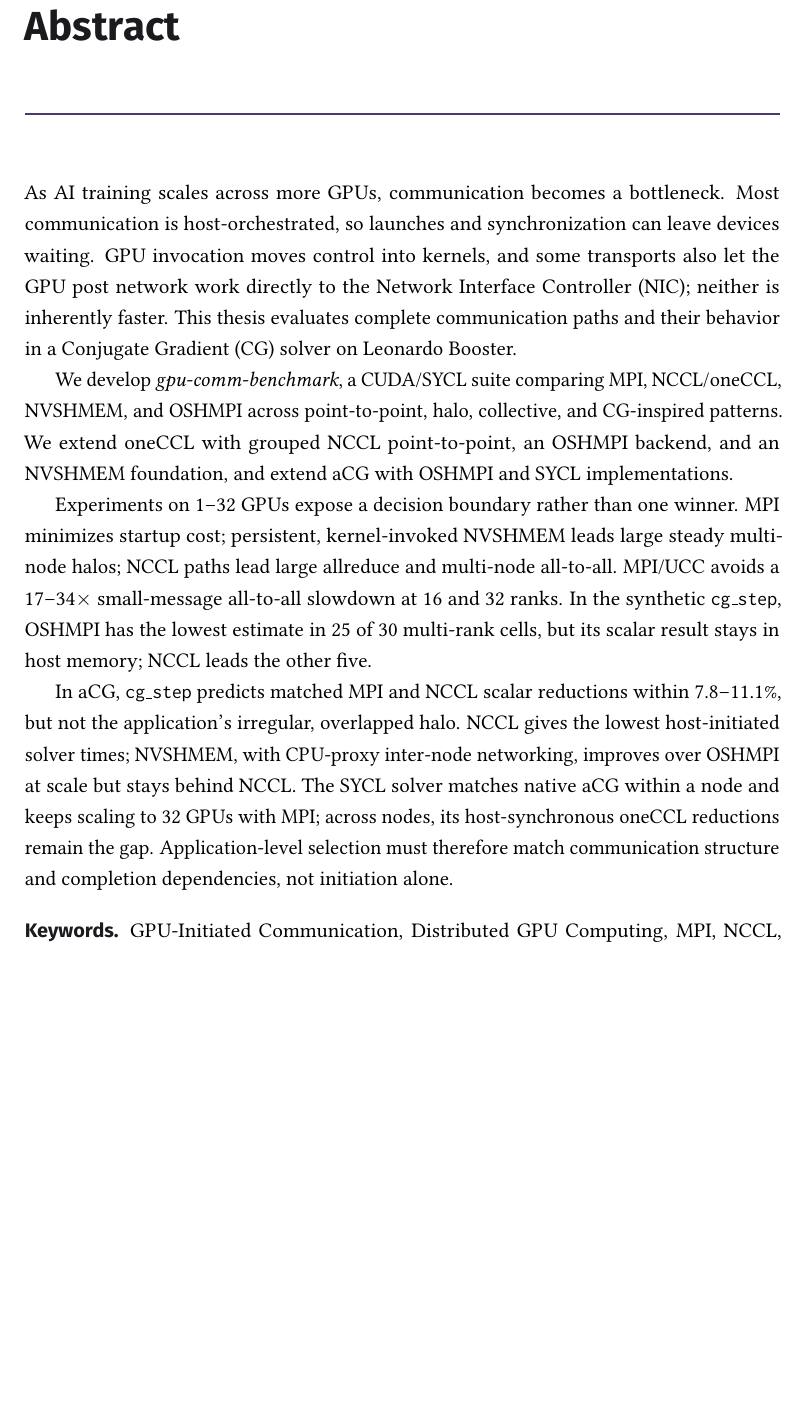
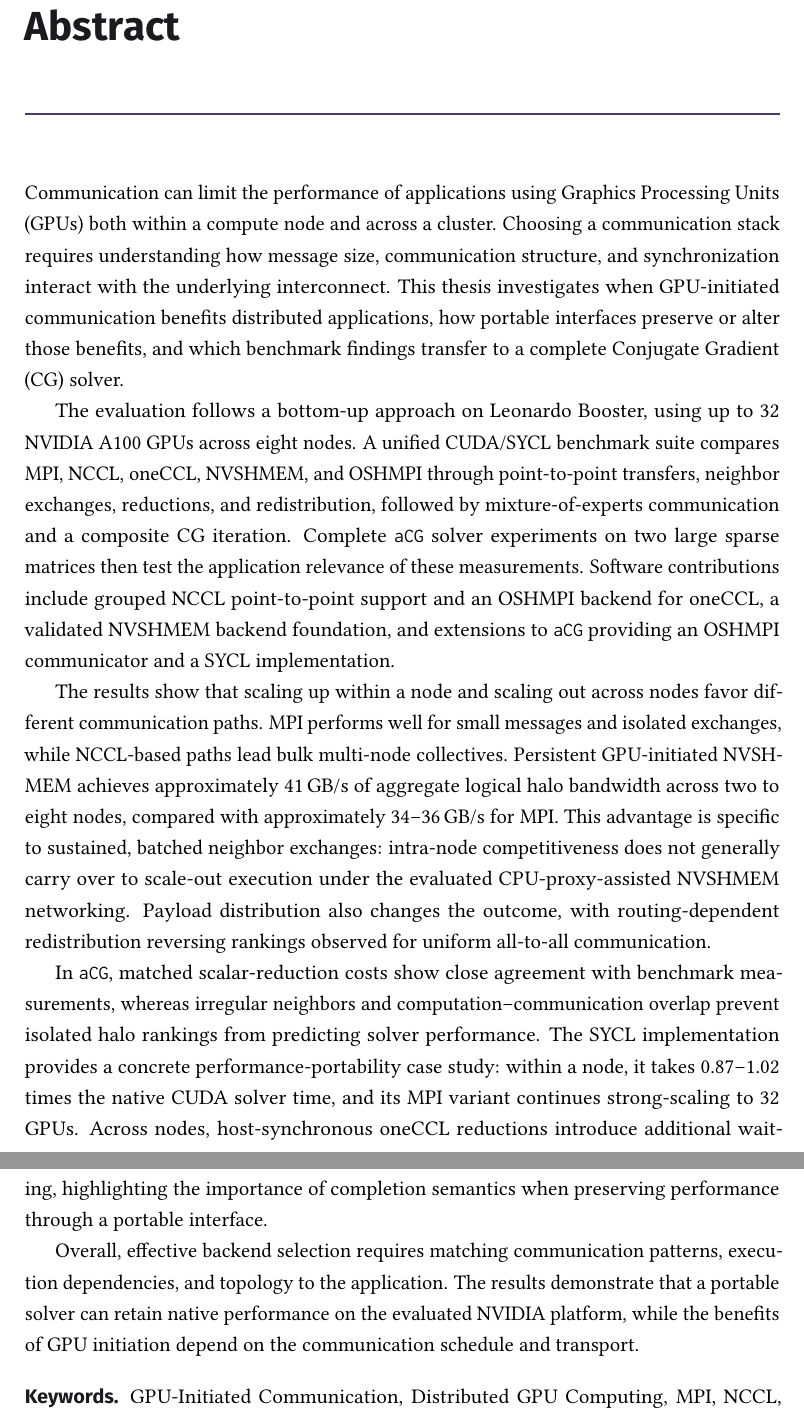
Before and after one commit to y3rbiadit0/master-thesis-gpu-device-benchmark, a LaTeX thesis (main.tex, which reads frontmatter/abstract.tex): part of page 2 of 115 before the commit and two parts of pages 2 and 3 of 116 after it, the two joined at a grey line, cut so that both start at the same text, the shorter picture padded with empty space. Compiled offline with pdfLaTeX.

Commit message:
updated abstract

```diff
--- a/frontmatter/abstract.tex
+++ b/frontmatter/abstract.tex
@@ -1,11 +1,12 @@
 \frontchapter{Abstract}
-As AI training scales across more GPUs, communication becomes a bottleneck. Most communication is host-orchestrated, so launches and synchronization can leave devices waiting. GPU invocation moves control into kernels, and some transports also let the GPU post network work directly to the Network Interface Controller (NIC); neither is inherently faster. This thesis evaluates complete communication paths and their behavior in a Conjugate Gradient (CG) solver on Leonardo Booster.
+Communication can limit the performance of applications using Graphics Processing Units (GPUs) both within a compute node and across a cluster. Choosing a communication stack requires understanding how message size, communication structure, and synchronization interact with the underlying interconnect. This thesis investigates when GPU-initiated communication benefits distributed applications, how portable interfaces preserve or alter those benefits, and which benchmark findings transfer to a complete Conjugate Gradient (CG) solver.
 
-We develop \emph{gpu-comm-benchmark}, a CUDA/SYCL suite comparing MPI, NCCL/oneCCL, NVSHMEM, and OSHMPI across point-to-point, halo, collective, and CG-inspired patterns. We extend oneCCL with grouped NCCL point-to-point, an OSHMPI backend, and an NVSHMEM foundation, and extend aCG with OSHMPI and SYCL implementations.
+The evaluation follows a bottom-up approach on Leonardo Booster, using up to 32 NVIDIA A100 GPUs across eight nodes. A unified CUDA/SYCL benchmark suite compares MPI, NCCL, oneCCL, NVSHMEM, and OSHMPI through point-to-point transfers, neighbor exchanges, reductions, and redistribution, followed by mixture-of-experts communication and a composite CG iteration. Complete \texttt{aCG} solver experiments on two large sparse matrices then test the application relevance of these measurements. Software contributions include grouped NCCL point-to-point support and an OSHMPI backend for oneCCL, a validated NVSHMEM backend foundation, and extensions to \texttt{aCG} providing an OSHMPI communicator and a SYCL implementation.
 
-Experiments on 1--32 GPUs expose a decision boundary rather than one winner. MPI minimizes startup cost; persistent, kernel-invoked NVSHMEM leads large steady multi-node halos; NCCL paths lead large allreduce and multi-node all-to-all. MPI/UCC avoids a 17--34$\times$ small-message all-to-all slowdown at 16 and 32 ranks. In the synthetic \texttt{cg\_step}, OSHMPI has the lowest estimate in 25 of 30 multi-rank cells, but its scalar result stays in host memory; NCCL leads the other five.
+The results show that scaling up within a node and scaling out across nodes favor different communication paths. MPI performs well for small messages and isolated exchanges, while NCCL-based paths lead bulk multi-node collectives. Persistent GPU-initiated NVSHMEM achieves approximately 41\,GB/s of aggregate logical halo bandwidth across two to eight nodes, compared with approximately 34--36\,GB/s for MPI. This advantage is specific to sustained, batched neighbor exchanges: intra-node competitiveness does not generally carry over to scale-out execution under the evaluated CPU-proxy-assisted NVSHMEM networking. Payload distribution also changes the outcome, with routing-dependent redistribution reversing rankings observed for uniform all-to-all communication.
 
-In aCG, \texttt{cg\_step} predicts matched MPI and NCCL scalar reductions within 7.8--11.1\%, but not the application's irregular, overlapped halo. NCCL gives the lowest host-initiated solver times; NVSHMEM, with CPU-proxy inter-node networking, improves over OSHMPI at scale but stays behind NCCL. The SYCL solver matches native aCG within a node and keeps scaling to 32 GPUs with MPI; across nodes, its host-synchronous oneCCL reductions remain the gap. Application-level selection must therefore match communication structure and completion dependencies, not initiation alone.
+In \texttt{aCG}, matched scalar-reduction costs show close agreement with benchmark measurements, whereas irregular neighbors and computation--communication overlap prevent isolated halo rankings from predicting solver performance. The SYCL implementation provides a concrete performance-portability case study: within a node, it takes 0.87--1.02 times the native CUDA solver time, and its MPI variant continues strong-scaling to 32 GPUs. Across nodes, host-synchronous oneCCL reductions introduce additional waiting, highlighting the importance of completion semantics when preserving performance through a portable interface.
 
+Overall, effective backend selection requires matching communication patterns, execution dependencies, and topology to the application. The results demonstrate that a portable solver can retain native performance on the evaluated NVIDIA platform, while the benefits of GPU initiation depend on the communication schedule and transport.
 
 \printkeywords
```
